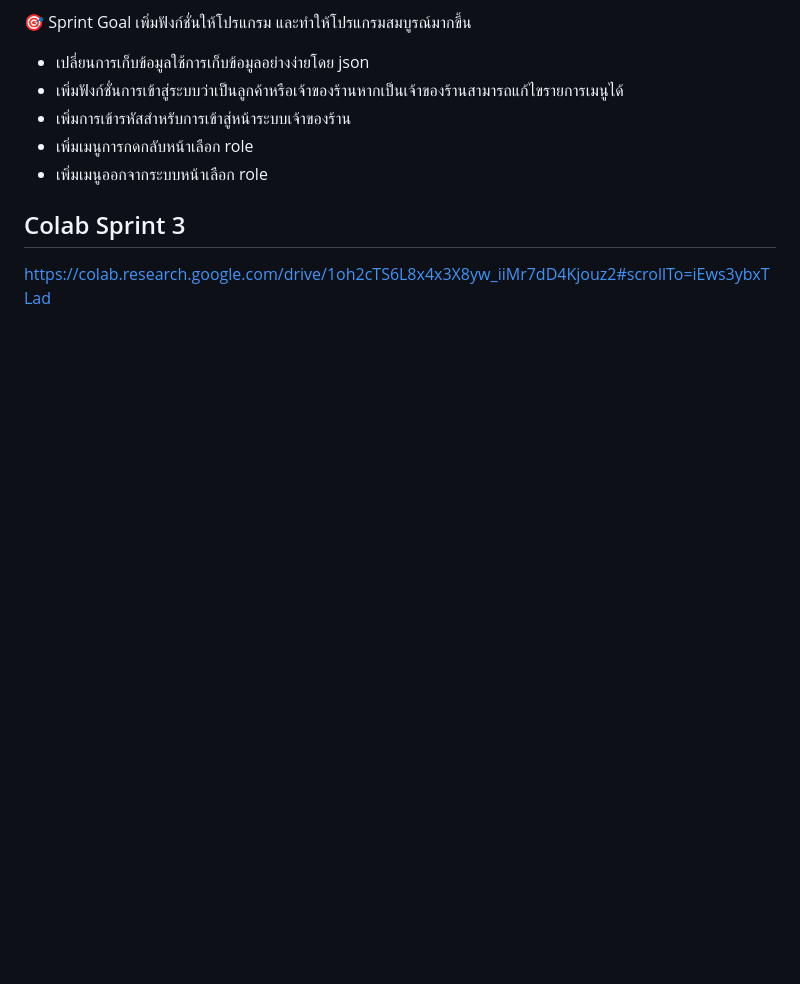
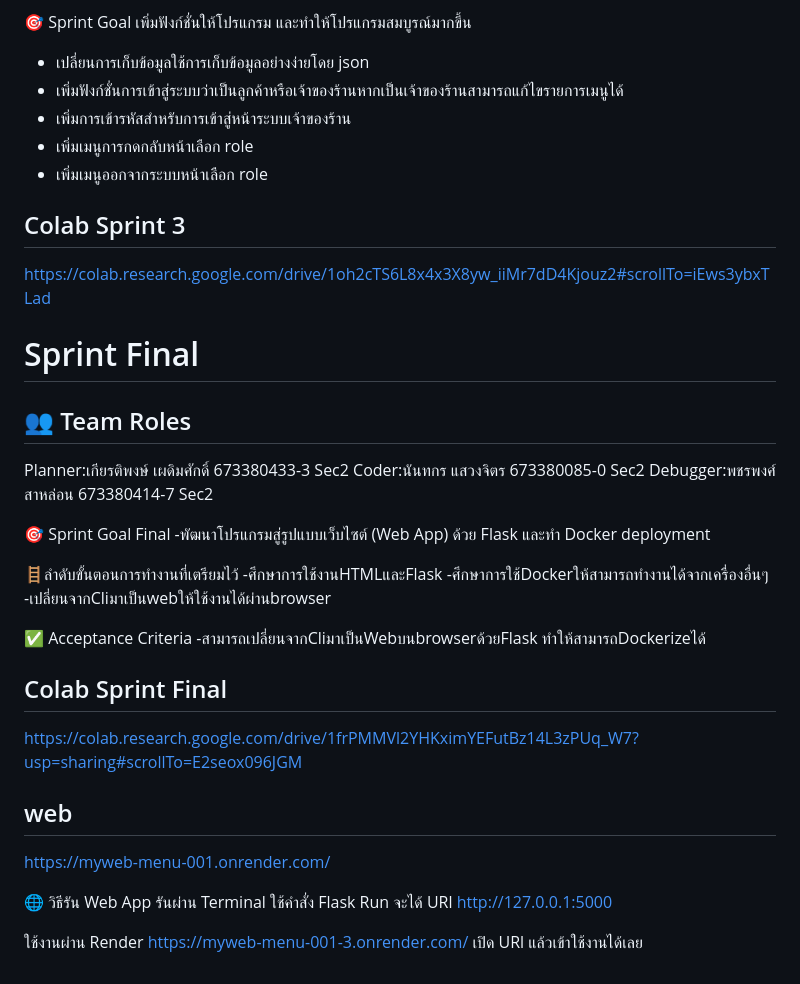
Before and after one commit to nantakornsa/Menu-listing-and-pricing, a Markdown page: README.md, the part around the change. GitHub-like rendering; blank space fills up the shorter version.

```diff
--- a/README.md
+++ b/README.md
@@ -57,3 +57,36 @@ https://colab.research.google.com/drive/1uUrLlmEjjFju7OJGmP0FGhq9sITvQg1K?usp=sh
 ## Colab Sprint 3
 
 https://colab.research.google.com/drive/1oh2cTS6L8x4x3X8yw_iiMr7dD4Kjouz2#scrollTo=iEws3ybxTLad
+
+# Sprint Final
+## 👥 Team Roles
+Planner:เกียรติพงษ์ เผดิมศักดิ์ 673380433-3 Sec2
+Coder:นันทกร แสวงจิตร 673380085-0 Sec2
+Debugger:พชรพงศ์ สาหล่อน 673380414-7 Sec2
+
+🎯 Sprint Goal Final
+-พัฒนาโปรแกรมสู่รูปแบบเว็บไซต์ (Web App) ด้วย Flask และทำ Docker deployment
+
+🪜ลำดับขั้นตอนการทำงานที่เตรียมไว้
+-ศึกษาการใช้งานHTMLและFlask
+-ศึกษาการใช้Dockerให้สามารถทำงานได้จากเครื่องอื่นๆ
+-เปลี่ยนจากCliมาเป็นwebให้ใช้งานได้ผ่านbrowser
+
+✅ Acceptance Criteria
+-สามารถเปลี่ยนจากCliมาเป็นWebบนbrowserด้วยFlask ทำให้สามารถDockerizeได้
+
+## Colab Sprint Final
+
+https://colab.research.google.com/drive/1frPMMVl2YHKximYEFutBz14L3zPUq_W7?usp=sharing#scrollTo=E2seox096JGM
+
+## web
+
+https://myweb-menu-001.onrender.com/
+
+🌐 วิธีรัน Web App
+รันผ่าน Terminal ใช้คำสั่ง Flask Run จะได้ URl
+http://127.0.0.1:5000
+
+ใช้งานผ่าน Render
+https://myweb-menu-001-3.onrender.com/
+เปิด URl แล้วเข้าใช้งานได้เลย
```
